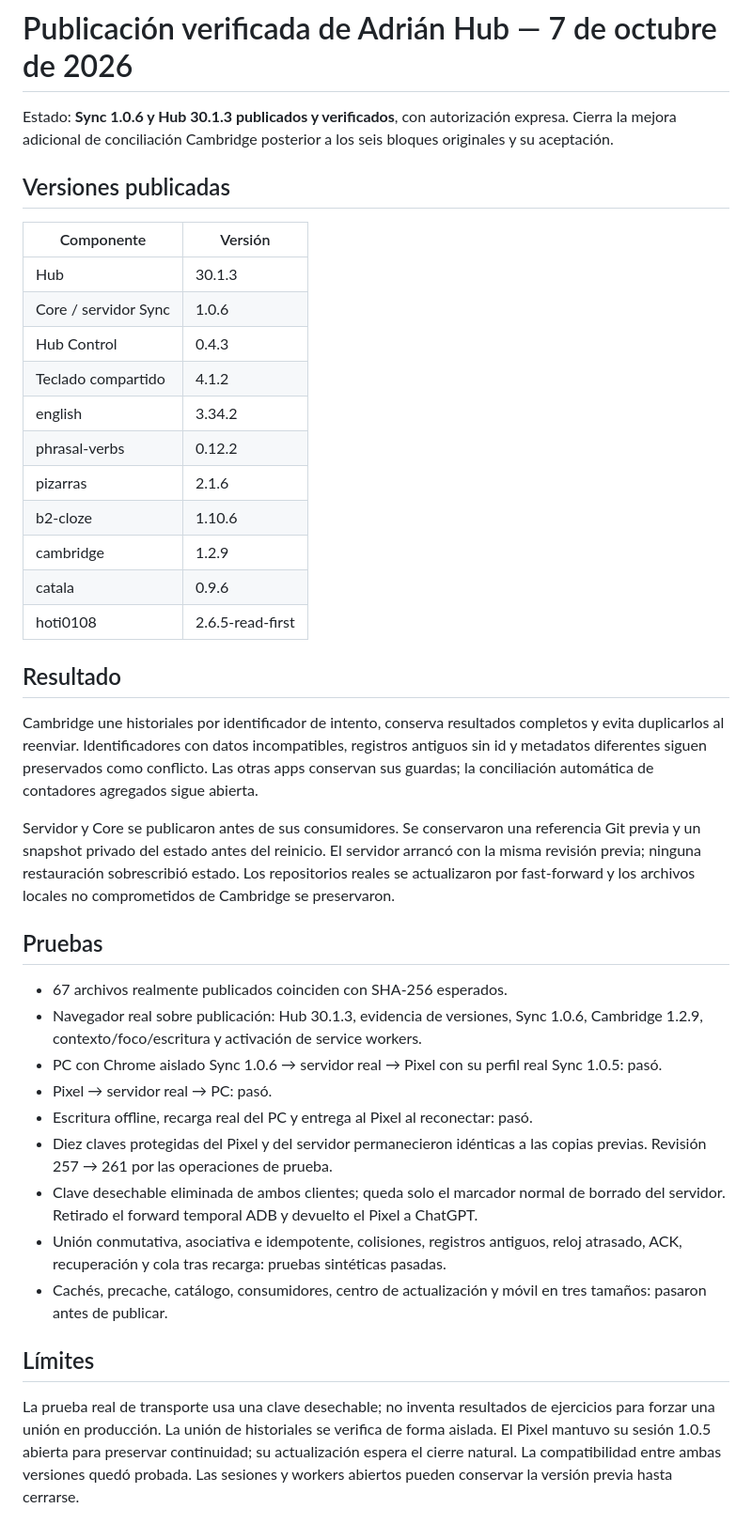
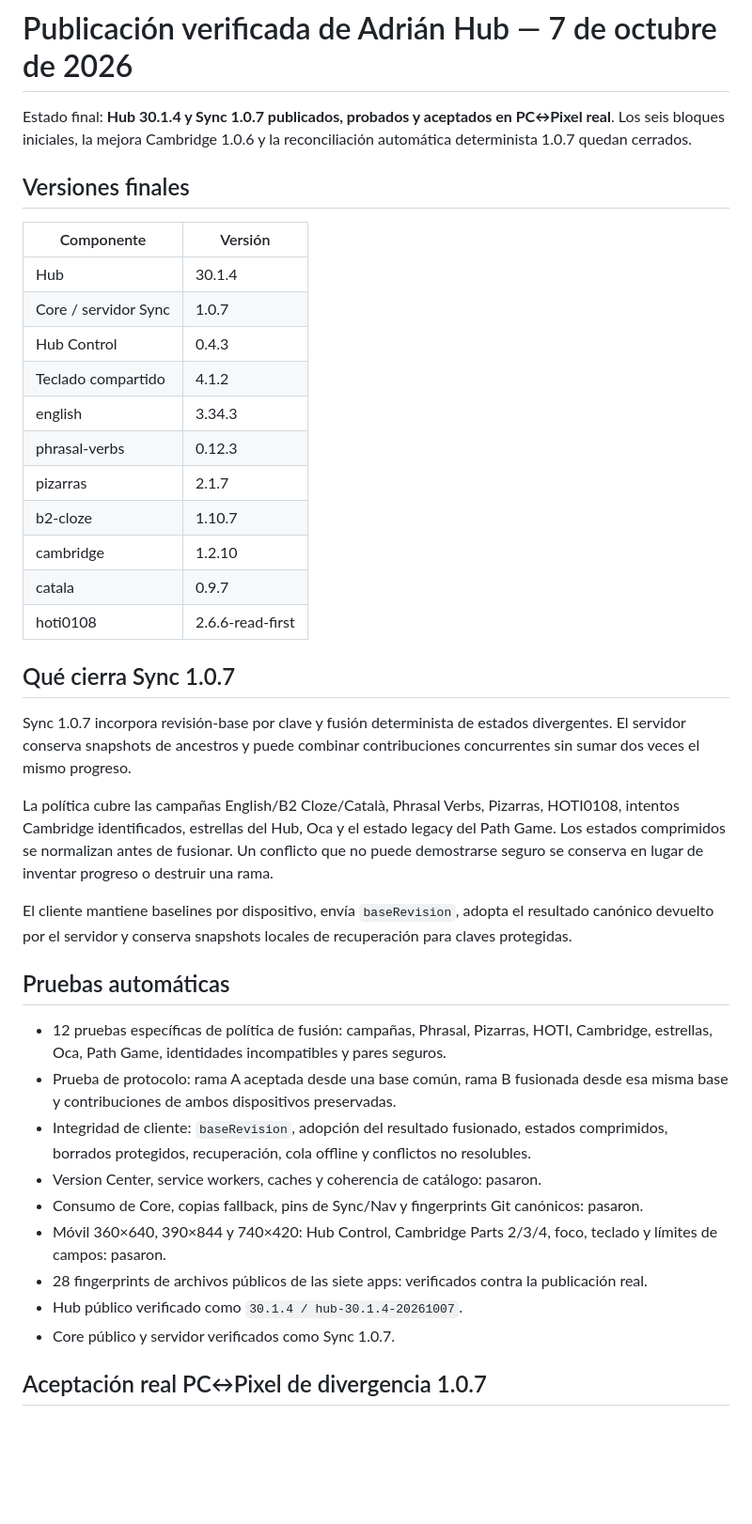
Before and after one commit to adrianxds-ads/adrian-hub, a Markdown page: docs/DEPLOYMENT-2026-10-07.md, the part around one of its changes. Shown at 94% size. GitHub-like rendering; blank space fills up the shorter version.

Commit message:
docs: close Sync 1.0.7 real device acceptance

```diff
--- a/docs/DEPLOYMENT-2026-10-07.md
+++ b/docs/DEPLOYMENT-2026-10-07.md
@@ -1,42 +1,42 @@
 # Publicación verificada de Adrián Hub — 7 de octubre de 2026
 
-Estado: **Sync 1.0.6 y Hub 30.1.3 publicados y verificados**, con autorización expresa. Cierra la mejora adicional de conciliación Cambridge posterior a los seis bloques originales y su aceptación.
+Estado final: **Hub 30.1.4 y Sync 1.0.7 publicados, probados y aceptados en PC↔Pixel real**. Los seis bloques iniciales, la mejora Cambridge 1.0.6 y la reconciliación automática determinista 1.0.7 quedan cerrados.
 
-## Versiones publicadas
+## Versiones finales
 
 | Componente | Versión |
 | --- | --- |
-| Hub | 30.1.3 |
-| Core / servidor Sync | 1.0.6 |
+| Hub | 30.1.4 |
+| Core / servidor Sync | 1.0.7 |
 | Hub Control | 0.4.3 |
 | Teclado compartido | 4.1.2 |
-| english | 3.34.2 |
-| phrasal-verbs | 0.12.2 |
-| pizarras | 2.1.6 |
-| b2-cloze | 1.10.6 |
-| cambridge | 1.2.9 |
-| catala | 0.9.6 |
-| hoti0108 | 2.6.5-read-first |
+| english | 3.34.3 |
+| phrasal-verbs | 0.12.3 |
+| pizarras | 2.1.7 |
+| b2-cloze | 1.10.7 |
+| cambridge | 1.2.10 |
+| catala | 0.9.7 |
+| hoti0108 | 2.6.6-read-first |
 
-## Resultado
+## Qué cierra Sync 1.0.7
 
-Cambridge une historiales por identificador de intento, conserva resultados completos y evita duplicarlos al reenviar. Identificadores con datos incompatibles, registros antiguos sin id y metadatos diferentes siguen preservados como conflicto. Las otras apps conservan sus guardas; la conciliación automática de contadores agregados sigue abierta.
+Sync 1.0.7 incorpora revisión-base por clave y fusión determinista de estados divergentes. El servidor conserva snapshots de ancestros y puede combinar contribuciones concurrentes sin sumar dos veces el mismo progreso.
 
-Servidor y Core se publicaron antes de sus consumidores. Se conservaron una referencia Git previa y un snapshot privado del estado antes del reinicio. El servidor arrancó con la misma revisión previa; ninguna restauración sobrescribió estado. Los repositorios reales se actualizaron por fast-forward y los archivos locales no comprometidos de Cambridge se preservaron.
+La política cubre las campañas English/B2 Cloze/Català, Phrasal Verbs, Pizarras, HOTI0108, intentos Cambridge identificados, estrellas del Hub, Oca y el estado legacy del Path Game. Los estados comprimidos se normalizan antes de fusionar. Un conflicto que no puede demostrarse seguro se conserva en lugar de inventar progreso o destruir una rama.
 
-## Pruebas
+El cliente mantiene baselines por dispositivo, envía `baseRevision`, adopta el resultado canónico devuelto por el servidor y conserva snapshots locales de recuperación para claves protegidas.
 
-- 67 archivos realmente publicados coinciden con SHA-256 esperados.
-- Navegador real sobre publicación: Hub 30.1.3, evidencia de versiones, Sync 1.0.6, Cambridge 1.2.9, contexto/foco/escritura y activación de service workers.
-- PC con Chrome aislado Sync 1.0.6 → servidor real → Pixel con su perfil real Sync 1.0.5: pasó.
-- Pixel → servidor real → PC: pasó.
-- Escritura offline, recarga real del PC y entrega al Pixel al reconectar: pasó.
-- Diez claves protegidas del Pixel y del servidor permanecieron idénticas a las copias previas. Revisión 257 → 261 por las operaciones de prueba.
-- Clave desechable eliminada de ambos clientes; queda solo el marcador normal de borrado del servidor. Retirado el forward temporal ADB y devuelto el Pixel a ChatGPT.
-- Unión conmutativa, asociativa e idempotente, colisiones, registros antiguos, reloj atrasado, ACK, recuperación y cola tras recarga: pruebas sintéticas pasadas.
-- Cachés, precache, catálogo, consumidores, centro de actualización y móvil en tres tamaños: pasaron antes de publicar.
+## Pruebas automáticas
 
-## Límites
+- 12 pruebas específicas de política de fusión: campañas, Phrasal, Pizarras, HOTI, Cambridge, estrellas, Oca, Path Game, identidades incompatibles y pares seguros.
+- Prueba de protocolo: rama A aceptada desde una base común, rama B fusionada desde esa misma base y contribuciones de ambos dispositivos preservadas.
+- Integridad de cliente: `baseRevision`, adopción del resultado fusionado, estados comprimidos, borrados protegidos, recuperación, cola offline y conflictos no resolubles.
+- Version Center, service workers, caches y coherencia de catálogo: pasaron.
+- Consumo de Core, copias fallback, pins de Sync/Nav y fingerprints Git canónicos: pasaron.
+- Móvil 360×640, 390×844 y 740×420: Hub Control, Cambridge Parts 2/3/4, foco, teclado y límites de campos: pasaron.
+- 28 fingerprints de archivos públicos de las siete apps: verificados contra la publicación real.
+- Hub público verificado como `30.1.4 / hub-30.1.4-20261007`.
+- Core público y servidor verificados como Sync 1.0.7.
 
-La prueba real de transporte usa una clave desechable; no inventa resultados de ejercicios para forzar una unión en producción. La unión de historiales se verifica de forma aislada. El Pixel mantuvo su sesión 1.0.5 abierta para preservar continuidad; su actualización espera el cierre natural. La compatibilidad entre ambas versiones quedó probada. Las sesiones y workers abiertos pueden conservar la versión previa hasta cerrarse.
+## Aceptación real PC↔Pixel de divergencia 1.0.7
 
```
Also changed, not shown: other parts of docs/DEPLOYMENT-2026-10-07.md (+37 -12 lines), docs/REPAIR-2026-10-07.md (+3 -3 lines).
